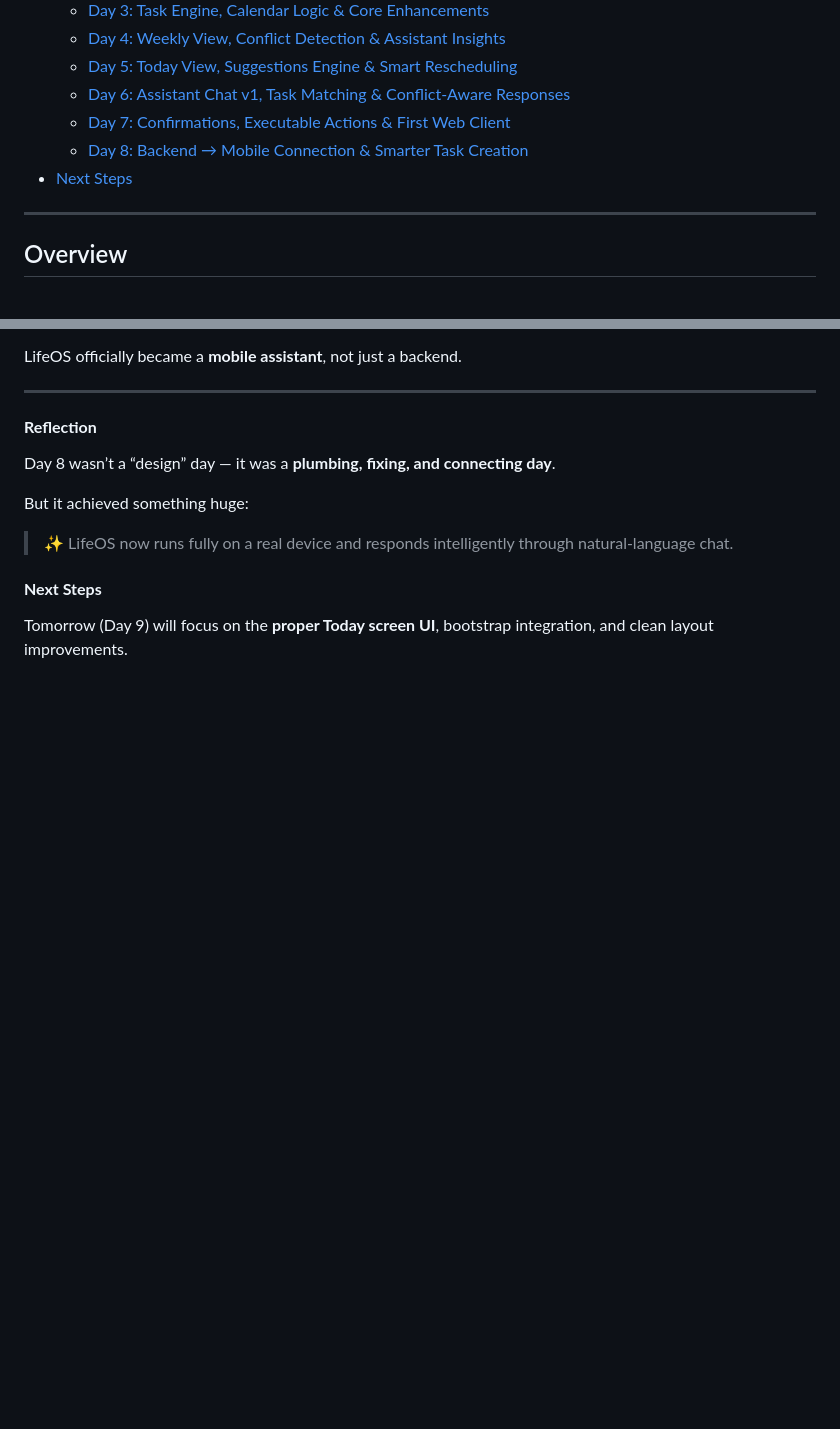
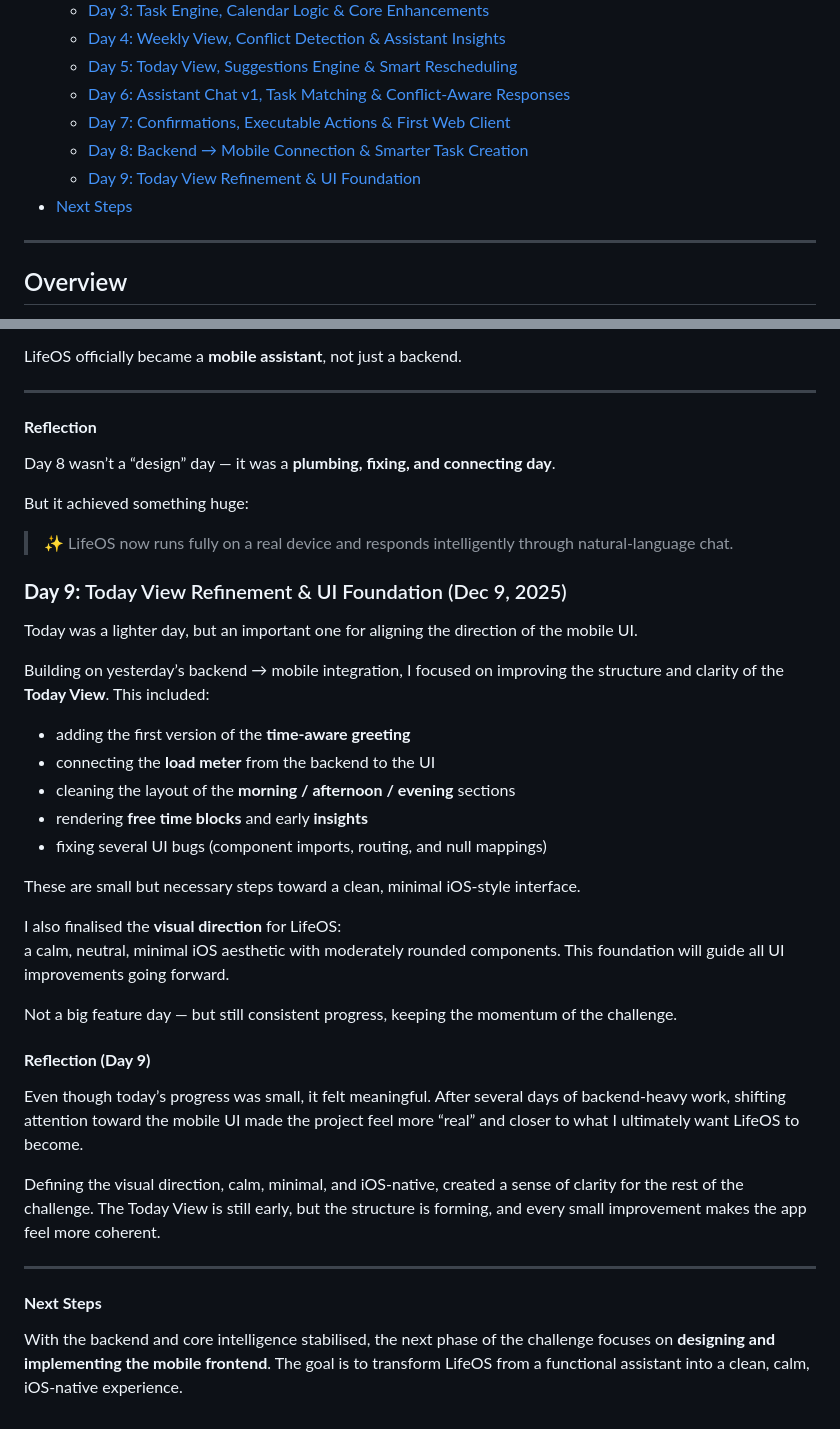
Before and after one commit to feruza-k/LifeOS, a Markdown page: README.md, 2 parts joined by grey strips. Drawn GitHub-style; blank space fills up the shorter version.

Commit message:
Day 9: Today View refinement + UI foundation

```diff
--- a/README.md
+++ b/README.md
@@ -15,7 +15,9 @@
   - [Day 6: Assistant Chat v1, Task Matching & Conflict-Aware Responses](#day-6-assistant-chat-v1-task-matching--conflict-aware-responses-dec-6-2025)
   - [Day 7: Confirmations, Executable Actions & First Web Client](#day-7-confirmations-executable-actions--first-web-client-dec-7-2025)
   - [Day 8: Backend → Mobile Connection & Smarter Task Creation](#day-8-backend--mobile-connection--smarter-task-creation-dec-8-2025)
+  - [Day 9: Today View Refinement & UI Foundation](#day-9-today-view-refinement--ui-foundation-dec-9-2025)
 - [Next Steps](#next-steps)
+
 
 ---
 
@@ -938,5 +940,34 @@ But it achieved something huge:
 
 > ✨ LifeOS now runs fully on a real device and responds intelligently through natural-language chat.
 
+### **Day 9:** Today View Refinement & UI Foundation (Dec 9, 2025)
+
+Today was a lighter day, but an important one for aligning the direction of the mobile UI.
+
+Building on yesterday’s backend → mobile integration, I focused on improving the structure and clarity of the **Today View**. This included:
+
+- adding the first version of the **time-aware greeting**
+- connecting the **load meter** from the backend to the UI
+- cleaning the layout of the **morning / afternoon / evening** sections
+- rendering **free time blocks** and early **insights**
+- fixing several UI bugs (component imports, routing, and null mappings)
+
+These are small but necessary steps toward a clean, minimal iOS-style interface.
+
+I also finalised the **visual direction** for LifeOS:
+a calm, neutral, minimal iOS aesthetic with moderately rounded components. This foundation will guide all UI improvements going forward.
+
+Not a big feature day — but still consistent progress, keeping the momentum of the challenge.
+
+#### **Reflection (Day 9)**
+
+Even though today’s progress was small, it felt meaningful. After several days of backend-heavy work, shifting attention toward the mobile UI made the project feel more “real” and closer to what I ultimately want LifeOS to become.
+
+Defining the visual direction, calm, minimal, and iOS-native, created a sense of clarity for the rest of the challenge. The Today View is still early, but the structure is forming, and every small improvement makes the app feel more coherent.
+
+---
+
+
 #### **Next Steps**
-Tomorrow (Day 9) will focus on the **proper Today screen UI**, bootstrap integration, and clean layout improvements.
+
+With the backend and core intelligence stabilised, the next phase of the challenge focuses on **designing and implementing the mobile frontend**. The goal is to transform LifeOS from a functional assistant into a clean, calm, iOS-native experience.
```
